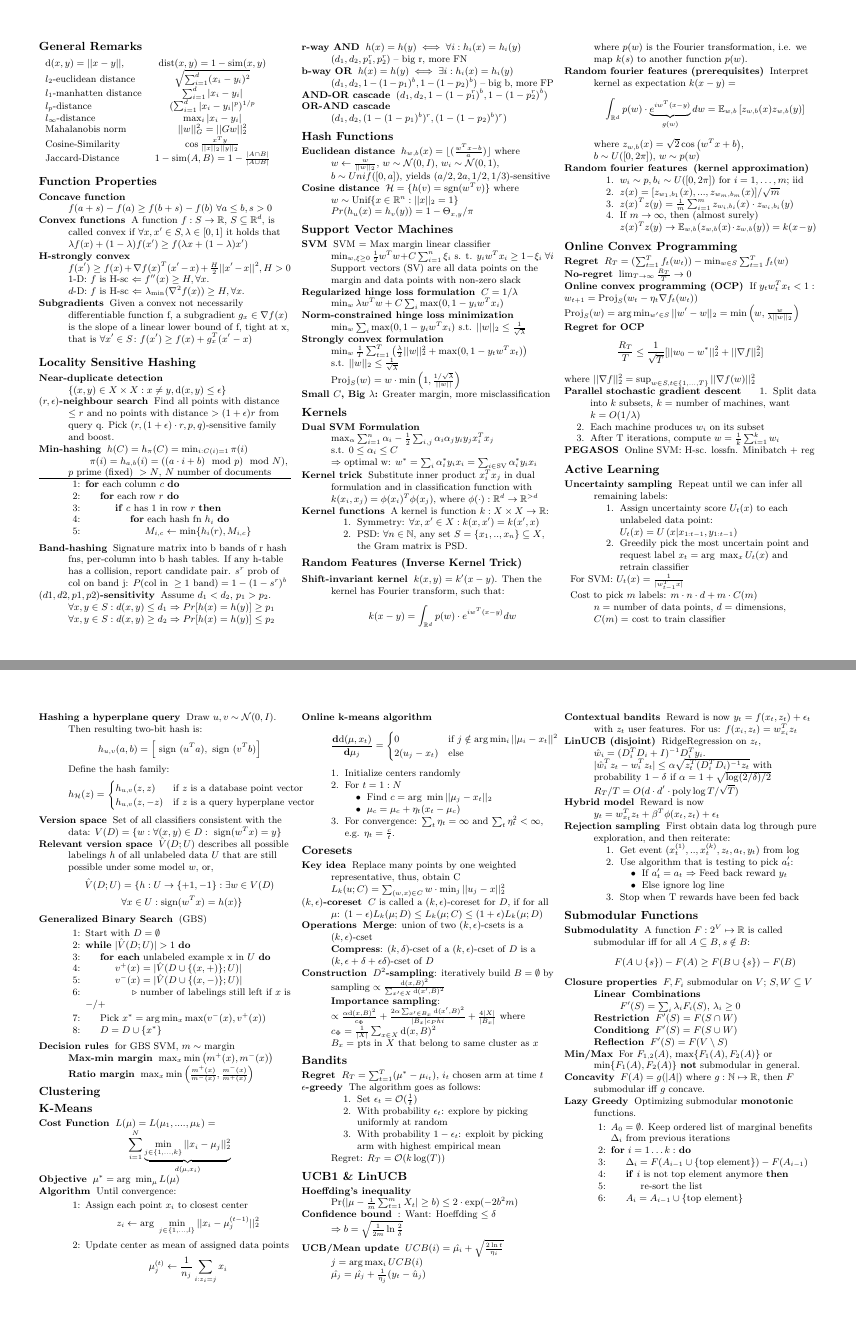
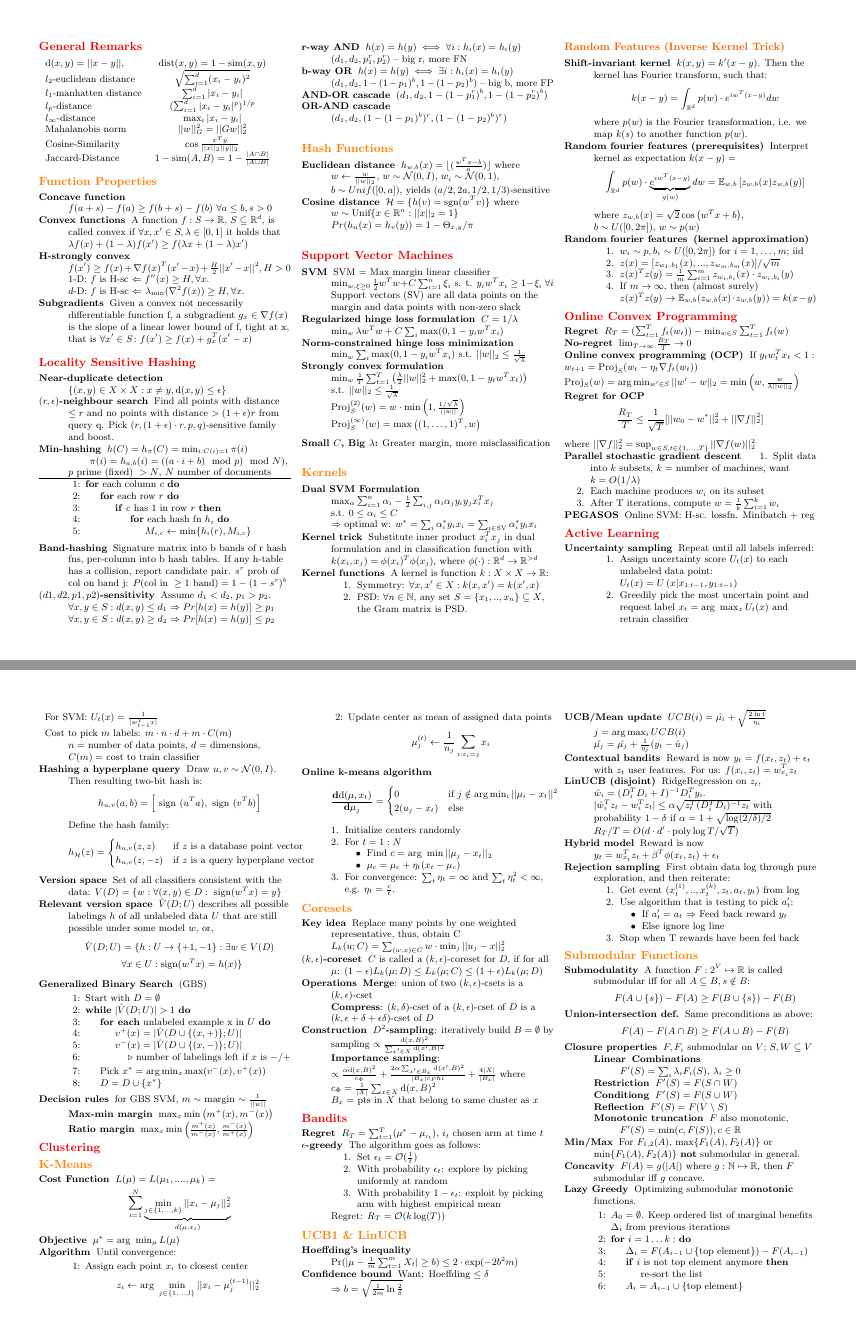
Before and after one commit to oskopek/dm, a LaTeX document (cheatsheet/cheatsheet.tex): pages 1 and 2 of 2, joined at a grey line. Compiled offline with pdfLaTeX.

Commit message:
Added colors

```diff
--- a/cheatsheet/cheatsheet.tex
+++ b/cheatsheet/cheatsheet.tex
@@ -11,8 +11,10 @@
 %    Cheat Sheet By Vincent Ulitzsch and Mario Gersbach
 
 \documentclass[11pt,landscape]{article}
+%\usepackage{times}
 \usepackage[scaled]{helvet}
 \usepackage{multicol}
+\usepackage{xcolor}
 \usepackage{calc}
 \usepackage{ifthen}
 \usepackage[landscape]{geometry}
@@ -167,7 +174,8 @@ where $w \leftarrow \frac{w}{||w||_2}$, $w \sim \mathcal{N}(0,I)$, $w_i \sim \ma
             $ \min_w \sum_{i} \max(0,1-y_iw^Tx_i)$ s.t. $||w||_2 \leq \frac{1}{\sqrt{\lambda}}$
         \item[Strongly convex formulation]
             $ \min_w \frac{1}{T} \sum_{t=1}^{T} \left ( \frac{\lambda}{2} ||w||_2^2 + \max(0,1-y_t w^T x_t) \right )$\\ s.t. $ ||w||_2 \leq \frac{1}{\sqrt{\lambda}}$\\
-            $\text{Proj}_S(w) = w \cdot \min\left(1, \frac{1/\sqrt{\lambda}}{||w||}\right)$
+            $\text{Proj}_S^{(2)}(w) = w \cdot \min\left(1, \frac{1/\sqrt{\lambda}}{||w||}\right)$\\
+            $\text{Proj}_S^{(\infty)}(w) = \max\left((1, \ldots, 1)^T, w\right)$
     \end{description}
     \textbf{Small $C$, Big $\lambda$:} Greater margin, more misclassification
 
@@ -225,7 +233,7 @@ where $w \leftarrow \frac{w}{||w||_2}$, $w \sim \mathcal{N}(0,I)$, $w_i \sim \ma
 
 \section{Active Learning}
 \begin{description}
-    \item[Uncertainty sampling] Repeat until we can infer all remaining labels:
+    \item[Uncertainty sampling] Repeat until all labels inferred:
     \begin{enumerate}
         \item Assign uncertainty score $U_t(x)$ to each unlabeled data point:
         $U_t(x) = U \left ( x | x_{1:t-1},y_{1:t-1} \right )$
@@ -259,13 +267,13 @@ where $w \leftarrow \frac{w}{||w||_2}$, $w \sim \mathcal{N}(0,I)$, $w_i \sim \ma
             \ForEach {unlabeled example x in $U$}
                 \State {$ v^+(x) = |\hat{V}(D \cup \{(x,+)\}; U)|$}
                 \State {$ v^-(x) = |\hat{V}(D \cup \{(x,-)\}; U)|$}
-                \State \Comment number of labelings still left if $x$ is $-$/$+$
+                \State \Comment number of labelings left if $x$ is $-$/$+$
             \EndFor
             \State {Pick $x^{\ast} = \text{arg}\min_{x} \max(v^-(x),v^+(x))$}
             \State $D = D \cup \{x^\ast\}$
         \EndWhile
     \end{algorithmic}
-\item[Decision rules] for GBS SVM, $m \sim$ margin\\
+\item[Decision rules] for GBS SVM, $m \sim$ margin $\sim \frac{1}{||w||}$\\
     \begin{description}
         \item[Max-min margin] $\max_x \min \left( m^+(x),m^-(x) \right)$
         \item[Ratio margin] $\max_x \min \left (\frac{m^+(x)}{m^-(x)},\frac{m^-(x)}{m^+(x)} \right)$
@@ -363,12 +371,14 @@ where $w \leftarrow \frac{w}{||w||_2}$, $w \sim \mathcal{N}(0,I)$, $w_i \sim \ma
 \begin{description}
     \item[Submodulatity] A function $F: 2^V \mapsto \mathbb{R}$ is called submodular iff for all $A \subseteq B, s \notin B$:
         $$F(A \cup \{s\}) - F(A) \geq F(B \cup \{s\}) - F(B)$$
+    \item[Union-intersection def.] Same preconditions as above: $$F(A) - F(A\cap B) \geq F(A\cup B) - F(B)$$
     \item[Closure properties] $F, F_i$ submodular on $V$; $S, W \subseteq V$
     \begin{description}
         \item[Linear] \textbf{Combinations}\\ $F'(S) = \sum_{i} \lambda_i F_i(S)$, $\lambda_i \geq 0$
         \item[Restriction] $F'(S) = F(S \cap W)$
         \item[Conditiong] $F'(S) = F(S \cup W)$
         \item[Reflection] $F'(S) = F(V \setminus S)$
+        \item[Monotonic truncation] $F$ also monotonic, $F'(S) = \min(c, F(S)), c \in \mathbb{R}$
     \end{description}
     \item[Min/Max] For $F_{1,2}(A)$, $\max \{F_1(A),F_2(A) \}$ or $\min \{F_1(A),F_2(A) \}$ \textbf{not} submodular in general.
     \item[Concavity]
```
Also changed, not shown: cheatsheet/cheatsheet.pdf, cheatsheet/cheatsheet.tex (15 more changed lines).
